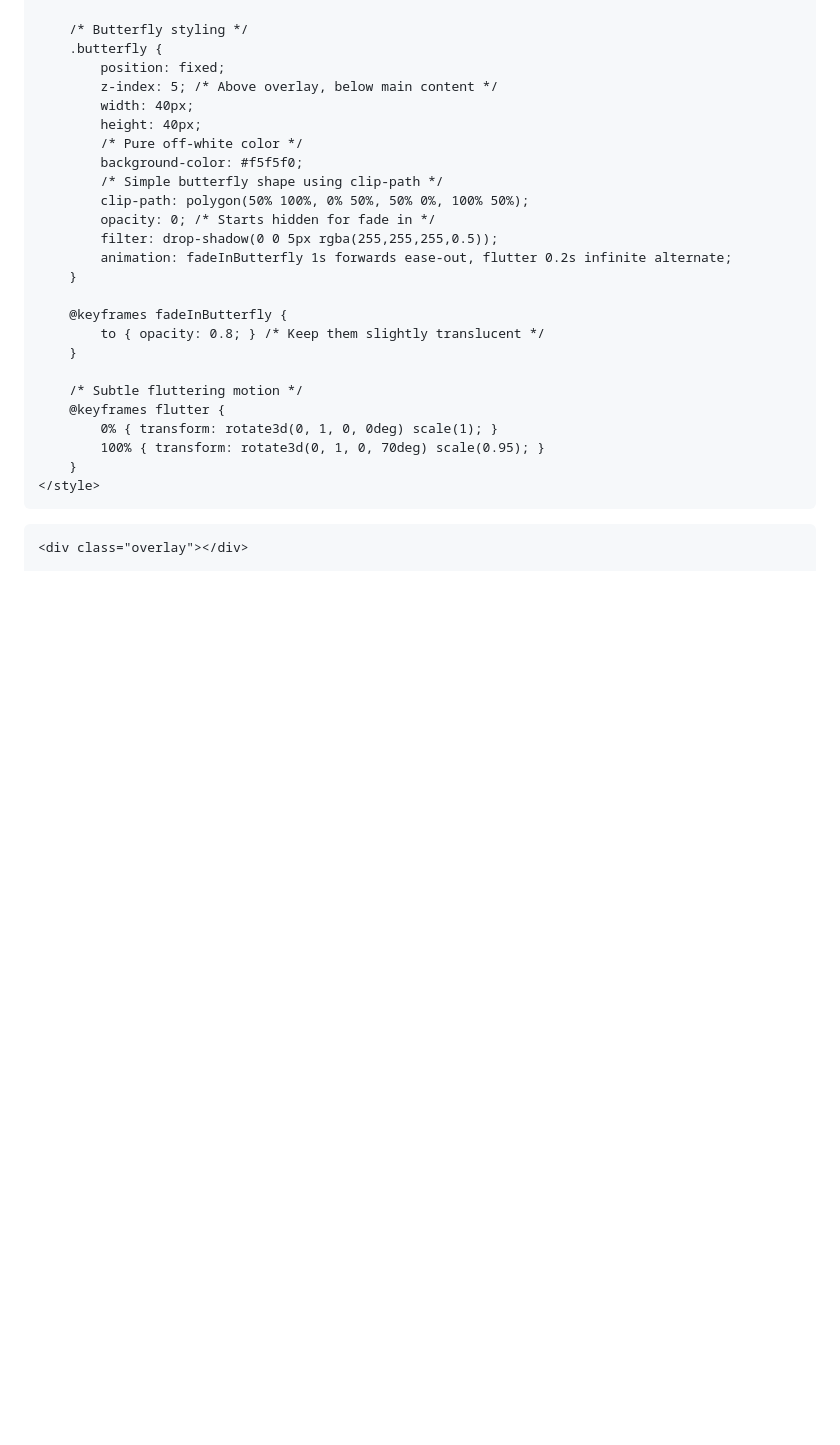
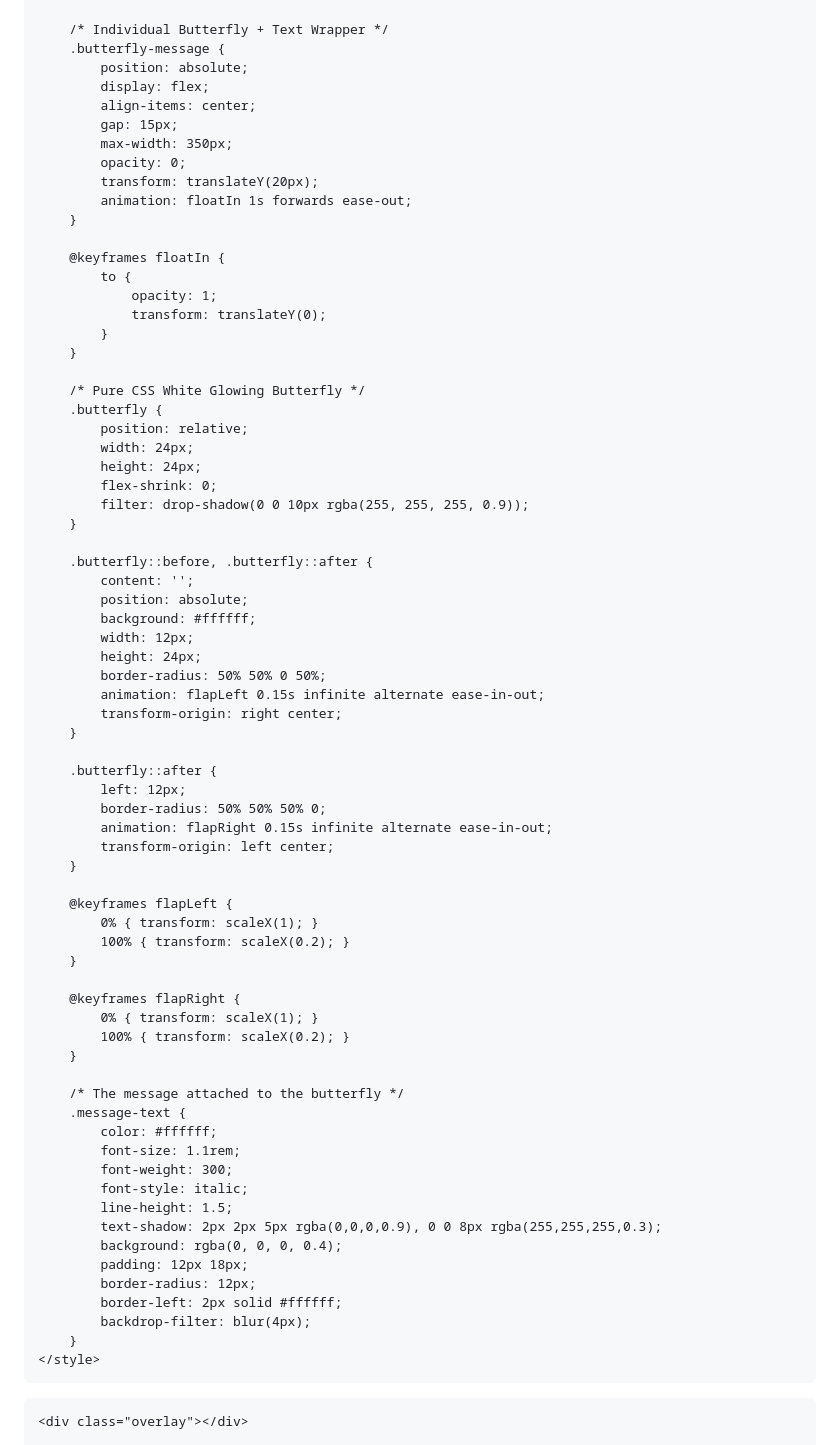
Before and after one commit to notsparkk/My-cutiee.github.io, a Markdown page: README.md, the part around one of its changes. GitHub-like rendering; blank space fills up the shorter version.

```diff
--- a/README.md
+++ b/README.md
@@ -106,28 +89,74 @@
         }
 
-        /* Butterfly styling */
-        .butterfly {
-            position: fixed;
-            z-index: 5; /* Above overlay, below main content */
-            width: 40px;
-            height: 40px;
-            /* Pure off-white color */
-            background-color: #f5f5f0;
-            /* Simple butterfly shape using clip-path */
-            clip-path: polygon(50% 100%, 0% 50%, 50% 0%, 100% 50%);
-            opacity: 0; /* Starts hidden for fade in */
-            filter: drop-shadow(0 0 5px rgba(255,255,255,0.5));
-            animation: fadeInButterfly 1s forwards ease-out, flutter 0.2s infinite alternate;
+        /* Individual Butterfly + Text Wrapper */
+        .butterfly-message {
+            position: absolute;
+            display: flex;
+            align-items: center;
+            gap: 15px;
+            max-width: 350px;
+            opacity: 0;
+            transform: translateY(20px);
+            animation: floatIn 1s forwards ease-out;
         }
 
-        @keyframes fadeInButterfly {
-            to { opacity: 0.8; } /* Keep them slightly translucent */
+        @keyframes floatIn {
+            to {
+                opacity: 1;
+                transform: translateY(0);
+            }
         }
 
-        /* Subtle fluttering motion */
-        @keyframes flutter {
-            0% { transform: rotate3d(0, 1, 0, 0deg) scale(1); }
-            100% { transform: rotate3d(0, 1, 0, 70deg) scale(0.95); }
+        /* Pure CSS White Glowing Butterfly */
+        .butterfly {
+            position: relative;
+            width: 24px;
+            height: 24px;
+            flex-shrink: 0;
+            filter: drop-shadow(0 0 10px rgba(255, 255, 255, 0.9));
+        }
+
+        .butterfly::before, .butterfly::after {
+            content: '';
+            position: absolute;
+            background: #ffffff;
+            width: 12px;
+            height: 24px;
+            border-radius: 50% 50% 0 50%;
+            animation: flapLeft 0.15s infinite alternate ease-in-out;
+            transform-origin: right center;
+        }
+
+        .butterfly::after {
+            left: 12px;
+            border-radius: 50% 50% 50% 0;
+            animation: flapRight 0.15s infinite alternate ease-in-out;
+            transform-origin: left center;
+        }
+
+        @keyframes flapLeft {
+            0% { transform: scaleX(1); }
+            100% { transform: scaleX(0.2); }
+        }
+
+        @keyframes flapRight {
+            0% { transform: scaleX(1); }
+            100% { transform: scaleX(0.2); }
+        }
+
+        /* The message attached to the butterfly */
+        .message-text {
+            color: #ffffff;
+            font-size: 1.1rem;
+            font-weight: 300;
+            font-style: italic;
+            line-height: 1.5;
+            text-shadow: 2px 2px 5px rgba(0,0,0,0.9), 0 0 8px rgba(255,255,255,0.3);
+            background: rgba(0, 0, 0, 0.4);
+            padding: 12px 18px;
+            border-radius: 12px;
+            border-left: 2px solid #ffffff;
+            backdrop-filter: blur(4px);
         }
     </style>
 </head>
```
Also changed, not shown: other parts of README.md (+88 -114 lines).
